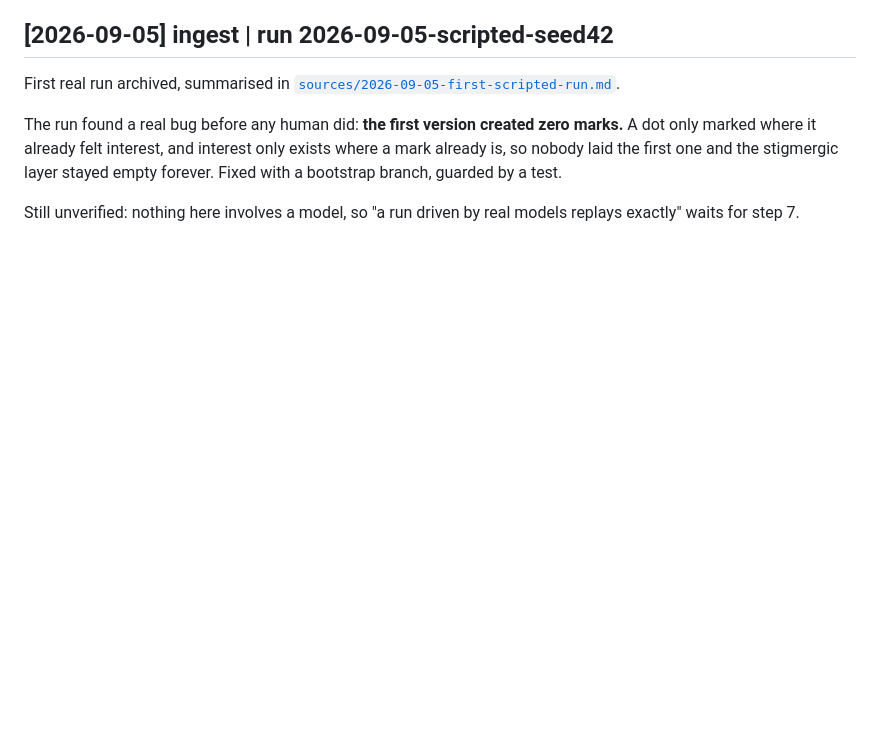
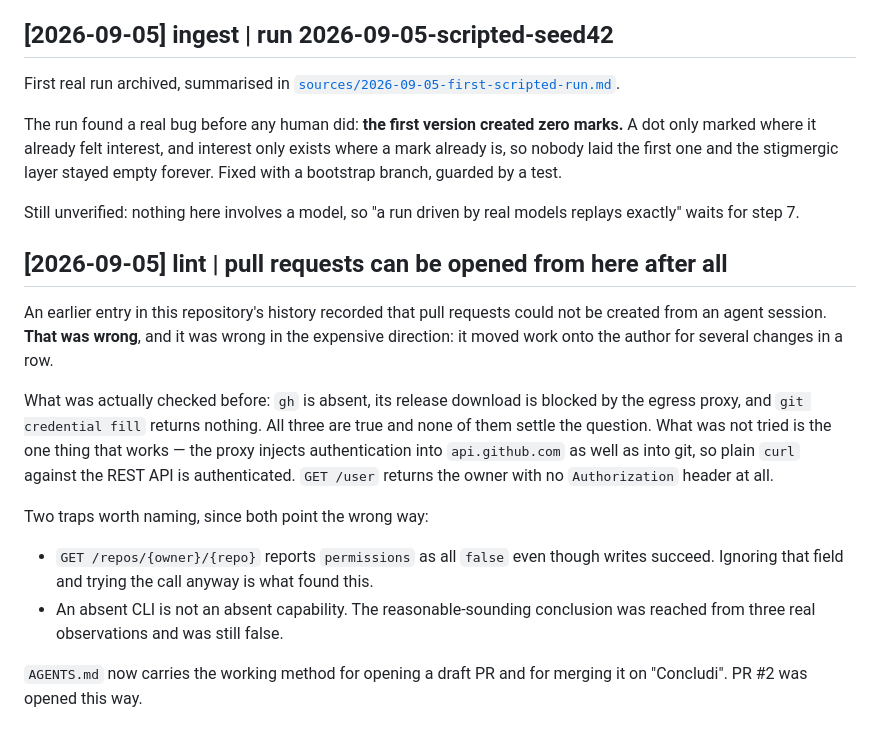
Before and after one commit to ottobit/dot.world, a Markdown page: _knowledge/wiki/log.md, the part around the change. Rendered like a GitHub page; blank space fills up the shorter version.

```diff
--- a/_knowledge/wiki/log.md
+++ b/_knowledge/wiki/log.md
@@ -160,3 +160,28 @@ layer stayed empty forever. Fixed with a bootstrap branch, guarded by a test.
 
 Still unverified: nothing here involves a model, so "a run driven by real
 models replays exactly" waits for step 7.
+
+## [2026-09-05] lint | pull requests can be opened from here after all
+
+An earlier entry in this repository's history recorded that pull requests
+could not be created from an agent session. **That was wrong**, and it was
+wrong in the expensive direction: it moved work onto the author for several
+changes in a row.
+
+What was actually checked before: `gh` is absent, its release download is
+blocked by the egress proxy, and `git credential fill` returns nothing. All
+three are true and none of them settle the question. What was not tried is the
+one thing that works — the proxy injects authentication into `api.github.com`
+as well as into git, so plain `curl` against the REST API is authenticated.
+`GET /user` returns the owner with no `Authorization` header at all.
+
+Two traps worth naming, since both point the wrong way:
+
+- `GET /repos/{owner}/{repo}` reports `permissions` as all `false` even though
+  writes succeed. Ignoring that field and trying the call anyway is what found
+  this.
+- An absent CLI is not an absent capability. The reasonable-sounding
+  conclusion was reached from three real observations and was still false.
+
+`AGENTS.md` now carries the working method for opening a draft PR and for
+merging it on "Concludi". PR #2 was opened this way.
```
Also changed, not shown: AGENTS.md (+28 -11 lines).
